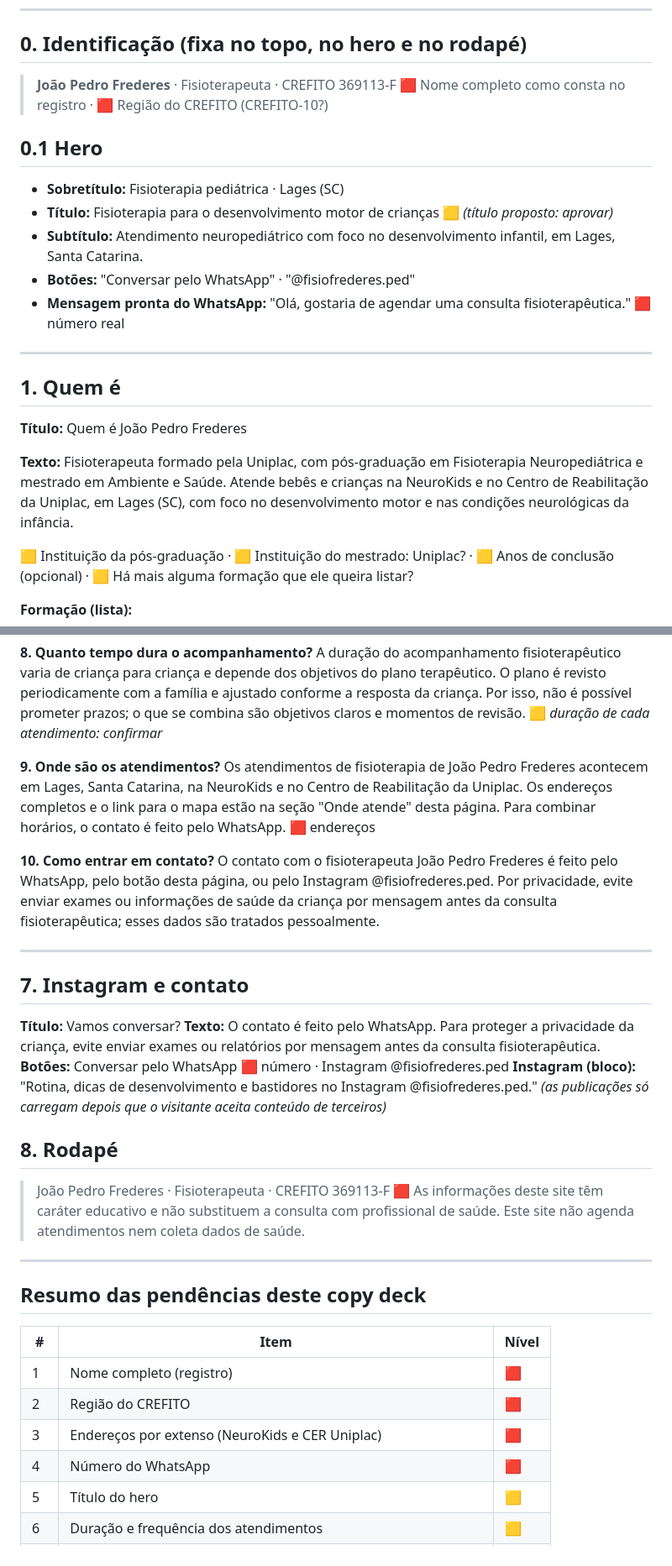
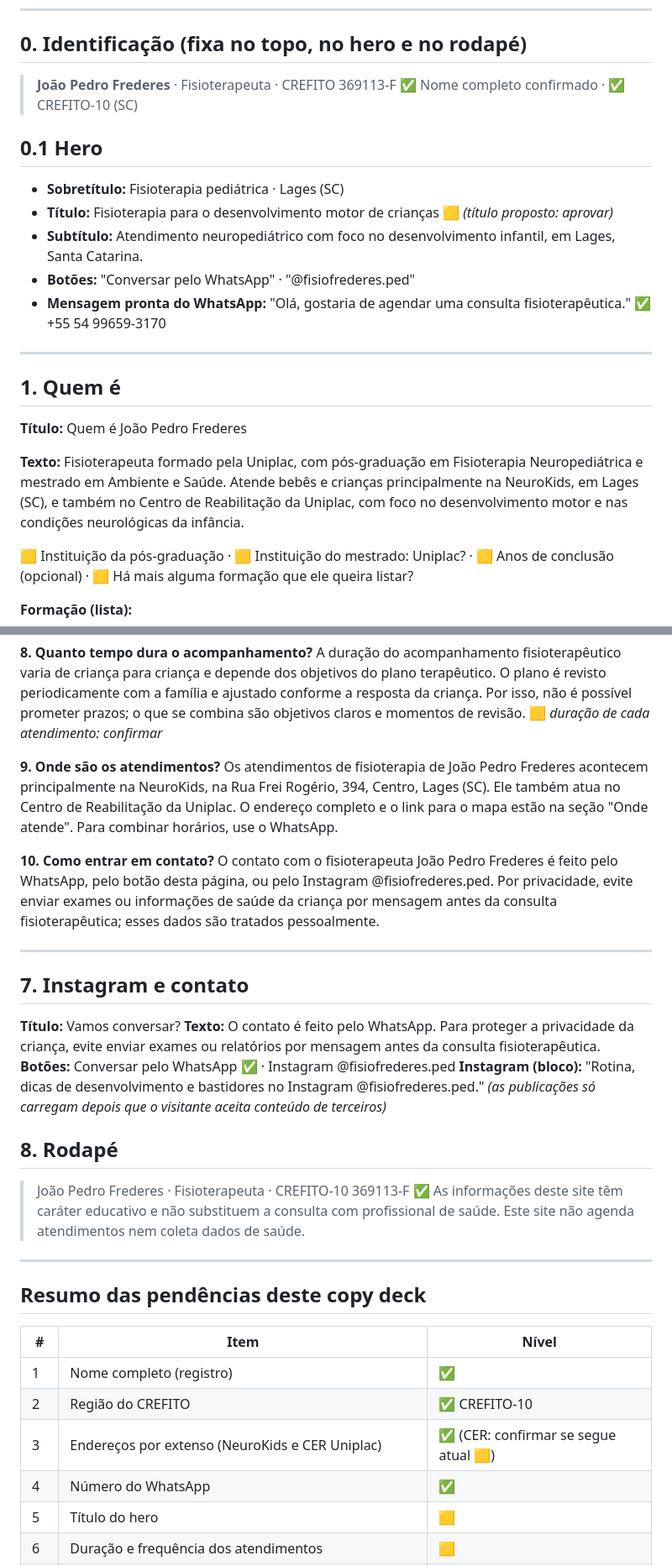
Before and after one commit to joaoCanonica/fisio-frederes, a Markdown page: docs/COPY_DECK.md, 2 parts joined by grey strips. Shown at 84% size. Drawn GitHub-style.

Commit message:
Copy deck v2: dados confirmados e NeuroKids como foco
Co-Authored-By: Claude Opus 5.5 <noreply@anthropic.com>
Claude-Session: https://claude.ai/code/session_01Q9pCxbjCiS3Y1CWuCkoSA5

```diff
--- a/docs/COPY_DECK.md
+++ b/docs/COPY_DECK.md
@@ -15,7 +15,7 @@ Regras aplicadas em todo o texto: identificação COFFITO (nome, profissão, CRE
 ## 0. Identificação (fixa no topo, no hero e no rodapé)
 
 > **João Pedro Frederes** · Fisioterapeuta · CREFITO 369113-F
-> 🟥 Nome completo como consta no registro · 🟥 Região do CREFITO (CREFITO-10?)
+> ✅ Nome completo confirmado · ✅ CREFITO-10 (SC)
 
 ## 0.1 Hero
 
@@ -23,7 +23,7 @@ Regras aplicadas em todo o texto: identificação COFFITO (nome, profissão, CRE
 - **Título:** Fisioterapia para o desenvolvimento motor de crianças 🟨 *(título proposto: aprovar)*
 - **Subtítulo:** Atendimento neuropediátrico com foco no desenvolvimento infantil, em Lages, Santa Catarina.
 - **Botões:** "Conversar pelo WhatsApp" · "@fisiofrederes.ped"
-- **Mensagem pronta do WhatsApp:** "Olá, gostaria de agendar uma consulta fisioterapêutica." 🟥 número real
+- **Mensagem pronta do WhatsApp:** "Olá, gostaria de agendar uma consulta fisioterapêutica." ✅ +55 54 99659-3170
 
 ---
 
@@ -32,7 +32,7 @@ Regras aplicadas em todo o texto: identificação COFFITO (nome, profissão, CRE
 **Título:** Quem é João Pedro Frederes
 
 **Texto:**
-Fisioterapeuta formado pela Uniplac, com pós-graduação em Fisioterapia Neuropediátrica e mestrado em Ambiente e Saúde. Atende bebês e crianças na NeuroKids e no Centro de Reabilitação da Uniplac, em Lages (SC), com foco no desenvolvimento motor e nas condições neurológicas da infância.
+Fisioterapeuta formado pela Uniplac, com pós-graduação em Fisioterapia Neuropediátrica e mestrado em Ambiente e Saúde. Atende bebês e crianças principalmente na NeuroKids, em Lages (SC), e também no Centro de Reabilitação da Uniplac, com foco no desenvolvimento motor e nas condições neurológicas da infância.
 
 🟨 Instituição da pós-graduação · 🟨 Instituição do mestrado: Uniplac? · 🟨 Anos de conclusão (opcional) · 🟨 Há mais alguma formação que ele queira listar?
 
@@ -146,7 +147,7 @@ Sim. A família faz parte do plano terapêutico: ajuda a definir os objetivos, r
 A duração do acompanhamento fisioterapêutico varia de criança para criança e depende dos objetivos do plano terapêutico. O plano é revisto periodicamente com a família e ajustado conforme a resposta da criança. Por isso, não é possível prometer prazos; o que se combina são objetivos claros e momentos de revisão. 🟨 *duração de cada atendimento: confirmar*
 
 **9. Onde são os atendimentos?**
-Os atendimentos de fisioterapia de João Pedro Frederes acontecem em Lages, Santa Catarina, na NeuroKids e no Centro de Reabilitação da Uniplac. Os endereços completos e o link para o mapa estão na seção "Onde atende" desta página. Para combinar horários, o contato é feito pelo WhatsApp. 🟥 endereços
+Os atendimentos de fisioterapia de João Pedro Frederes acontecem principalmente na NeuroKids, na Rua Frei Rogério, 394, Centro, Lages (SC). Ele também atua no Centro de Reabilitação da Uniplac. O endereço completo e o link para o mapa estão na seção "Onde atende". Para combinar horários, use o WhatsApp.
 
 **10. Como entrar em contato?**
 O contato com o fisioterapeuta João Pedro Frederes é feito pelo WhatsApp, pelo botão desta página, ou pelo Instagram @fisiofrederes.ped. Por privacidade, evite enviar exames ou informações de saúde da criança por mensagem antes da consulta fisioterapêutica; esses dados são tratados pessoalmente.
@@ -157,12 +158,12 @@ O contato com o fisioterapeuta João Pedro Frederes é feito pelo WhatsApp, pelo
 
 **Título:** Vamos conversar?
 **Texto:** O contato é feito pelo WhatsApp. Para proteger a privacidade da criança, evite enviar exames ou relatórios por mensagem antes da consulta fisioterapêutica.
-**Botões:** Conversar pelo WhatsApp 🟥 número · Instagram @fisiofrederes.ped
+**Botões:** Conversar pelo WhatsApp ✅ · Instagram @fisiofrederes.ped
 **Instagram (bloco):** "Rotina, dicas de desenvolvimento e bastidores no Instagram @fisiofrederes.ped." *(as publicações só carregam depois que o visitante aceita conteúdo de terceiros)*
 
 ## 8. Rodapé
 
-> João Pedro Frederes · Fisioterapeuta · CREFITO 369113-F 🟥
+> João Pedro Frederes · Fisioterapeuta · CREFITO-10 369113-F ✅
 > As informações deste site têm caráter educativo e não substituem a consulta com profissional de saúde. Este site não agenda atendimentos nem coleta dados de saúde.
 
 ---
@@ -171,10 +172,10 @@ O contato com o fisioterapeuta João Pedro Frederes é feito pelo WhatsApp, pelo
 
 | # | Item | Nível |
 |---|---|---|
-| 1 | Nome completo (registro) | 🟥 |
-| 2 | Região do CREFITO | 🟥 |
-| 3 | Endereços por extenso (NeuroKids e CER Uniplac) | 🟥 |
-| 4 | Número do WhatsApp | 🟥 |
+| 1 | Nome completo (registro) | ✅ |
+| 2 | Região do CREFITO | ✅ CREFITO-10 |
+| 3 | Endereços por extenso (NeuroKids e CER Uniplac) | ✅ (CER: confirmar se segue atual 🟨) |
+| 4 | Número do WhatsApp | ✅ |
 | 5 | Título do hero | 🟨 |
 | 6 | Duração e frequência dos atendimentos | 🟨 |
 | 7 | "Reavaliação" ou "revisão do plano" | 🟨 |
```
Also changed, not shown: other parts of docs/COPY_DECK.md (+4 -3 lines).
